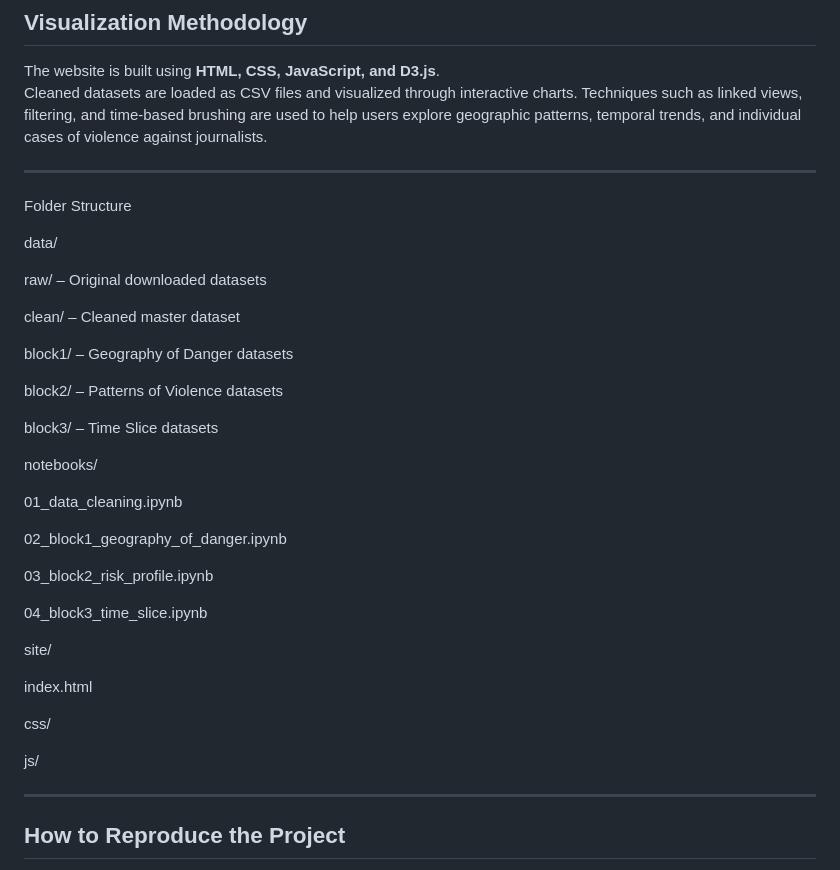
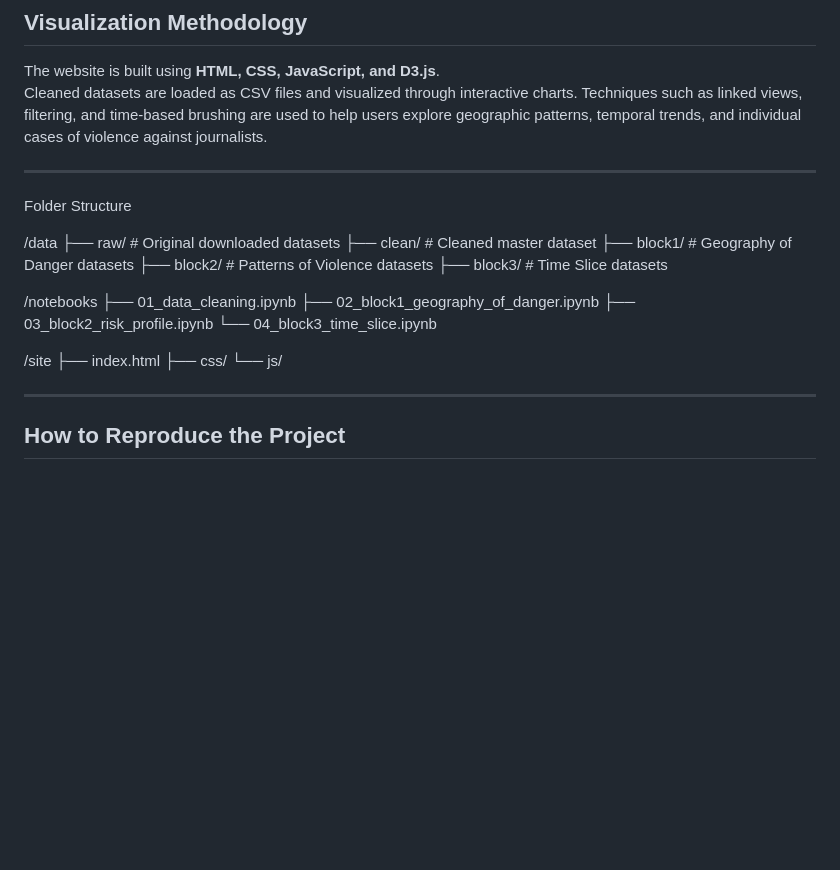
Before and after one commit to ZeyAzee/DataDoodles-PoT, a Markdown page: README.md, the part around the change. Drawn GitHub-style; blank space fills up the shorter version.

```diff
--- a/README.md
+++ b/README.md
@@ -45,36 +45,23 @@ Cleaned datasets are loaded as CSV files and visualized through interactive char
 
 Folder Structure
 
-data/
+/data
+├── raw/            # Original downloaded datasets
+├── clean/          # Cleaned master dataset
+├── block1/         # Geography of Danger datasets
+├── block2/         # Patterns of Violence datasets
+├── block3/         # Time Slice datasets
 
-  raw/ – Original downloaded datasets
+/notebooks
+├── 01_data_cleaning.ipynb
+├── 02_block1_geography_of_danger.ipynb
+├── 03_block2_risk_profile.ipynb
+└── 04_block3_time_slice.ipynb
 
-  clean/ – Cleaned master dataset
-
-  block1/ – Geography of Danger datasets
-
-  block2/ – Patterns of Violence datasets
-
-  block3/ – Time Slice datasets
-
-notebooks/
-
-  01_data_cleaning.ipynb
-
-  02_block1_geography_of_danger.ipynb
-
-  03_block2_risk_profile.ipynb
-
-  04_block3_time_slice.ipynb
-
-site/
-
-  index.html
-
-  css/
-
-  js/
-
+/site
+├── index.html
+├── css/
+└── js/
 
 ---
 
```
